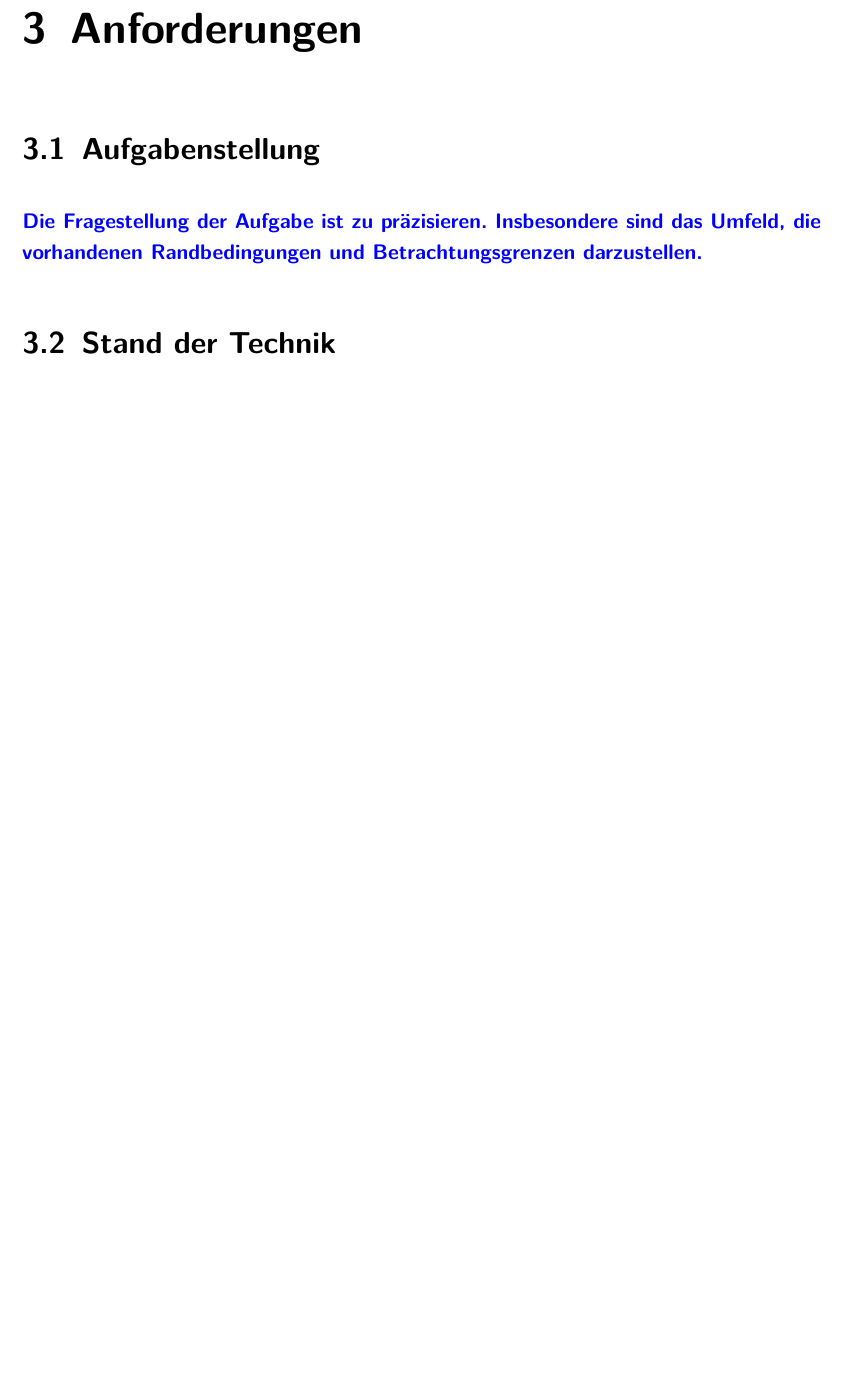
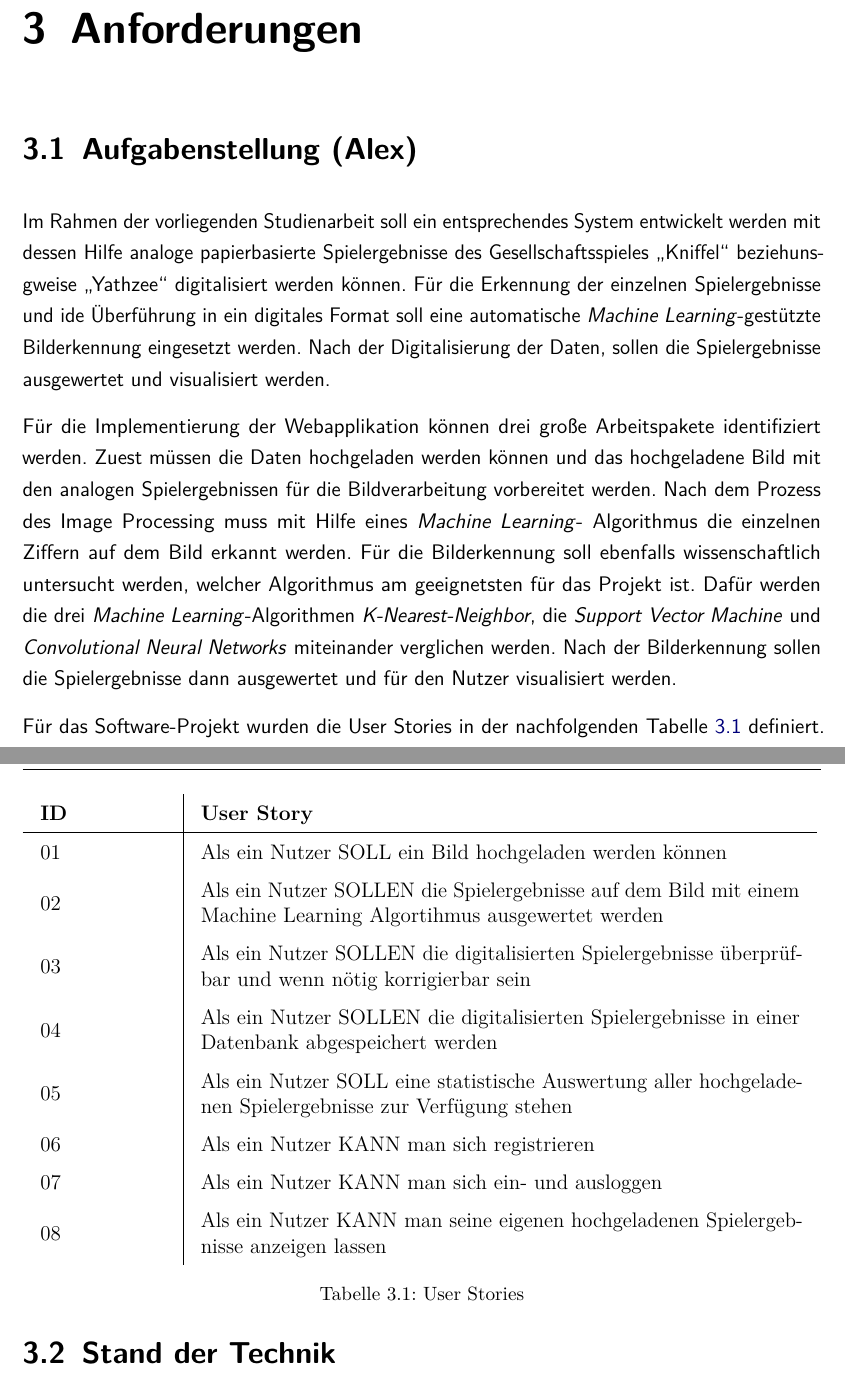
Before and after one commit to xTomsko/Kniffelverein, a LaTeX thesis (Bericht/dokumentation.tex, which reads Bericht/content/specs/01abschnitt.tex): part of page 18 of 49 before the commit and two parts of pages 18 and 19 of 50 after it, the two joined at a grey line, cut so that both start at the same text, the shorter picture padded with empty space. Compiled offline with pdfLaTeX.

Commit message:
+ Aufgabenstellung

```diff
--- a/Bericht/content/specs/01abschnitt.tex
+++ b/Bericht/content/specs/01abschnitt.tex
@@ -1,4 +1,31 @@
 %!TEX root = ../../dokumentation.tex
-\section{Aufgabenstellung}
-\comment{Die Fragestellung der Aufgabe ist zu präzisieren. Insbesondere sind das Umfeld, die vorhandenen Randbedingungen
-und Betrachtungsgrenzen darzustellen.}
+\section{Aufgabenstellung (Alex)}
+Im Rahmen der vorliegenden Studienarbeit soll ein entsprechendes System entwickelt werden mit dessen Hilfe analoge papierbasierte Spielergebnisse des
+Gesellschaftsspieles „Kniffel“ beziehunsgweise „Yathzee“ digitalisiert werden können. Für die Erkennung der einzelnen Spielergebnisse und ide Überführung in ein digitales
+Format soll eine automatische \textit{Machine Learning}-gestützte Bilderkennung eingesetzt werden. Nach der Digitalisierung der Daten, sollen die Spielergebnisse
+ausgewertet und visualisiert werden.
+
+Für die Implementierung der Webapplikation können drei große Arbeitspakete identifiziert werden. Zuest müssen die Daten hochgeladen werden können und das hochgeladene
+Bild mit den analogen Spielergebnissen für die Bildverarbeitung vorbereitet werden. Nach dem Prozess des Image Processing muss mit Hilfe eines \textit{Machine Learning}-
+Algorithmus die einzelnen Ziffern auf dem Bild erkannt werden. Für die Bilderkennung soll ebenfalls wissenschaftlich untersucht werden, welcher Algorithmus am
+geeignetsten für das Projekt ist. Dafür werden die drei \textit{Machine Learning}-Algorithmen \textit{K-Nearest-Neighbor}, die \textit{Support Vector Machine} und
+\textit{Convolutional Neural Networks} miteinander verglichen werden.
+Nach der Bilderkennung sollen die Spielergebnisse dann ausgewertet und für den Nutzer visualisiert werden.
+
+Für das Software-Projekt wurden die User Stories in der nachfolgenden Tabelle  \ref{table:user_stories} definiert.
+\pagebreak
+\begin{table}[]
+    \begin{tabular}{m{2.5cm}|m{12cm}}
+    \textbf{ID} & \textbf{User Story}                                                                                              \\ \hline
+    01          & Als ein Nutzer SOLL ein Bild hochgeladen werden können                                                           \\
+    02          & Als ein Nutzer SOLLEN die Spielergebnisse auf dem Bild mit einem Machine Learning Algortihmus ausgewertet werden \\
+    03          & Als ein Nutzer SOLLEN die digitalisierten Spielergebnisse überprüfbar und wenn nötig korrigierbar sein           \\
+    04          & Als ein Nutzer SOLLEN die digitalisierten Spielergebnisse in einer Datenbank abgespeichert werden                \\
+    05          & Als ein Nutzer SOLL eine statistische Auswertung aller hochgeladenen Spielergebnisse zur Verfügung stehen        \\
+    06          & Als ein Nutzer KANN man sich registrieren                                                                        \\
+    07          & Als ein Nutzer KANN man sich ein- und ausloggen                                                                  \\
+    08          & Als ein Nutzer KANN man seine eigenen hochgeladenen Spielergebnisse anzeigen lassen
+    \end{tabular}
+    \caption{User Stories}
+    \label{table:user_stories}
+\end{table}
```
